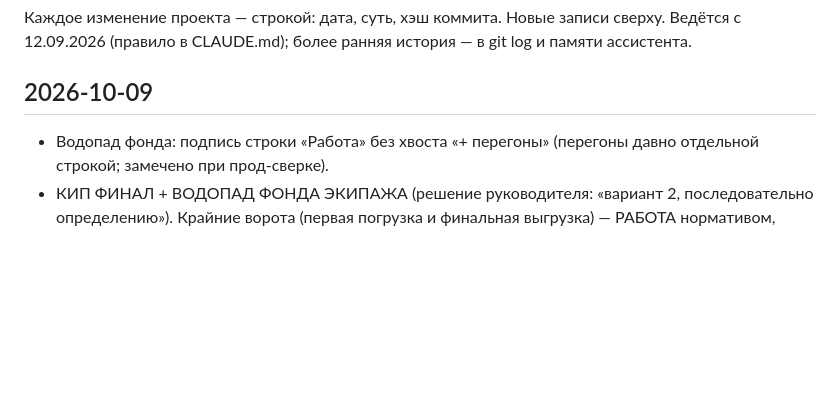
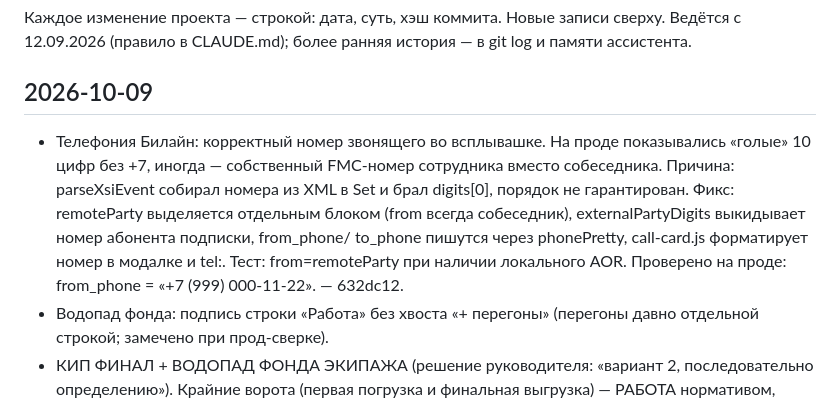
Before and after one commit to Tuma58/planner_pegas, a Markdown page: docs/JOURNAL.md, the part around the change. Rendered like a GitHub page; blank space fills up the shorter version.

Commit message:
Документация: журнал и контекст — номер звонящего во всплывашке
Co-Authored-By: Claude <noreply@anthropic.com>

```diff
--- a/docs/JOURNAL.md
+++ b/docs/JOURNAL.md
@@ -6,6 +6,15 @@
 
 ## 2026-10-09
 
+- Телефония Билайн: корректный номер звонящего во всплывашке. На проде
+  показывались «голые» 10 цифр без +7, иногда — собственный FMC-номер
+  сотрудника вместо собеседника. Причина: parseXsiEvent собирал номера
+  из XML в Set и брал digits[0], порядок не гарантирован. Фикс:
+  remoteParty выделяется отдельным блоком (from всегда собеседник),
+  externalPartyDigits выкидывает номер абонента подписки, from_phone/
+  to_phone пишутся через phonePretty, call-card.js форматирует номер в
+  модалке и tel:. Тест: from=remoteParty при наличии локального AOR.
+  Проверено на проде: from_phone = «+7 (999) 000-11-22». — 632dc12.
 - Водопад фонда: подпись строки «Работа» без хвоста «+ перегоны»
   (перегоны давно отдельной строкой; замечено при прод-сверке).
 - КИП ФИНАЛ + ВОДОПАД ФОНДА ЭКИПАЖА (решение руководителя: «вариант 2,
```
Also changed, not shown: docs/CONTEXT.md (+6 -1 lines).
